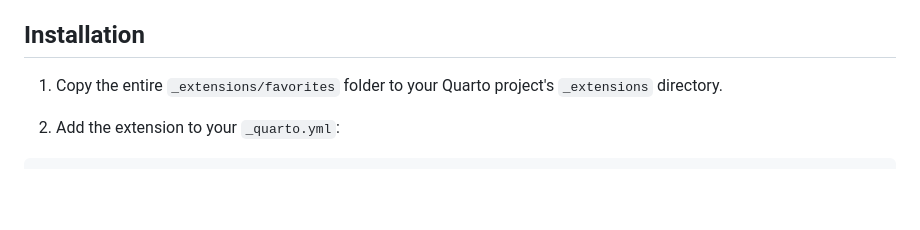
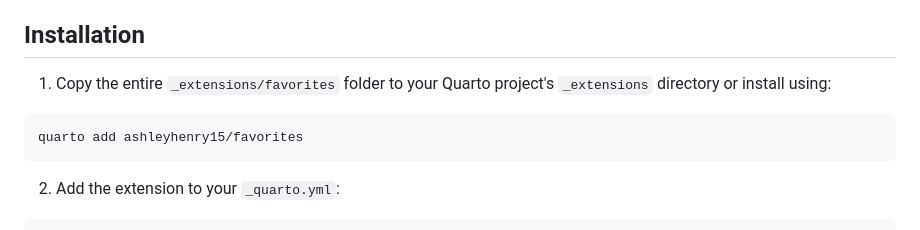
Before and after one commit to AshleyHenry15/favorites, a Markdown page: README.md, the part around the change. GitHub-like rendering; blank space fills up the shorter version.

````diff
--- a/README.md
+++ b/README.md
@@ -4,7 +4,10 @@ A Quarto extension that allows users to favorite pages in your website and displ
 
 ## Installation
 
-1. Copy the entire `_extensions/favorites` folder to your Quarto project's `_extensions` directory.
+1. Copy the entire `_extensions/favorites` folder to your Quarto project's `_extensions` directory or install using:
+  ```
+  quarto add ashleyhenry15/favorites
+  ```
 
 2. Add the extension to your `_quarto.yml`:
 
````
